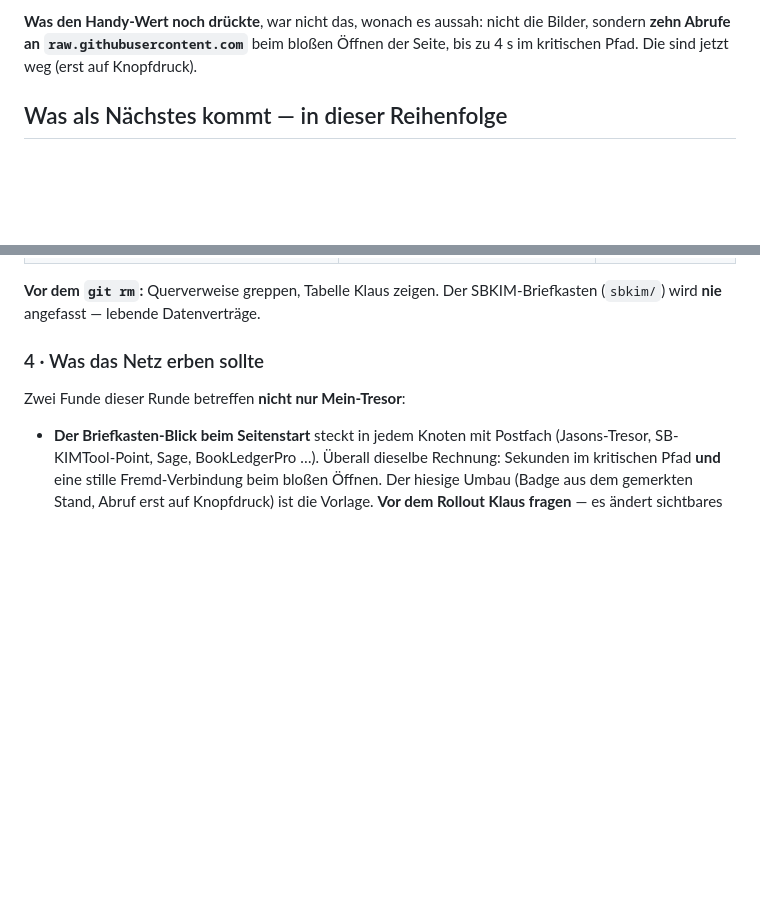
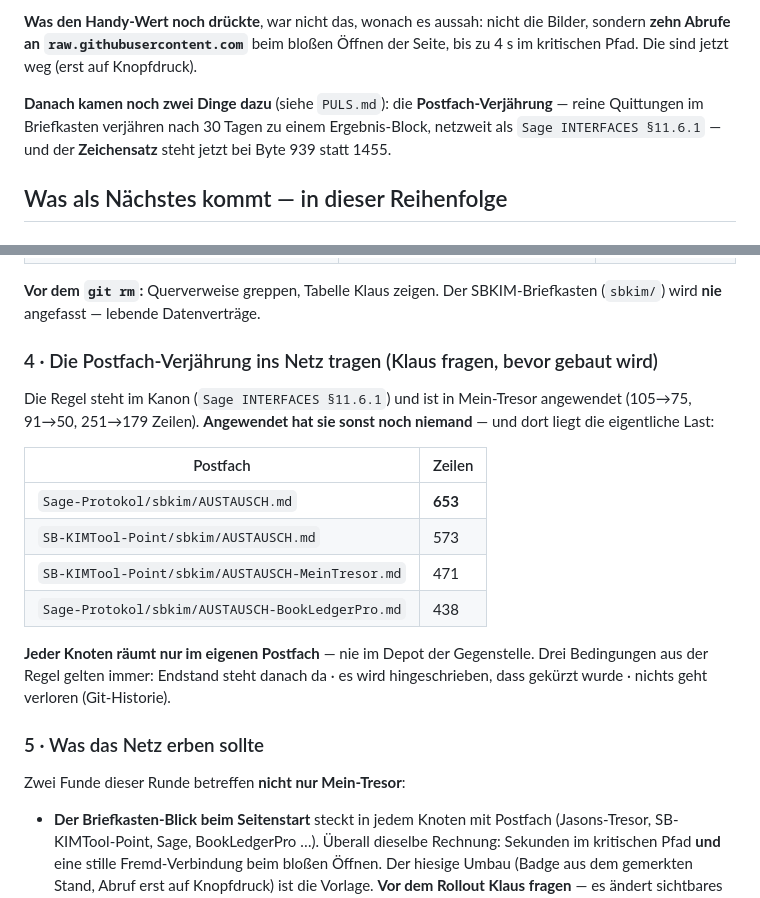
Before and after one commit to lausiklauskn-png/Mein-Tresor, a Markdown page: docs/sessions/BRIEF_beweis-und-entscheidungen.md, 2 parts joined by grey strips. Rendered like a GitHub page; blank space fills up the shorter version.

Commit message:
Brief: Postfach-Verjaehrung als naechster Netz-Schritt aufgenommen (#98)
Claude-Session: https://claude.ai/code/session_01Db6wFByB32rC2jZ7c75eq9

Co-authored-by: Claude <noreply@anthropic.com>

```diff
--- a/docs/sessions/BRIEF_beweis-und-entscheidungen.md
+++ b/docs/sessions/BRIEF_beweis-und-entscheidungen.md
@@ -33,6 +33,10 @@ gemergt, alles gemessen — Einzelheiten im obersten `PULS.md`-Eintrag.
 **Was den Handy-Wert noch drückte**, war nicht das, wonach es aussah: nicht die Bilder,
 sondern **zehn Abrufe an `raw.githubusercontent.com`** beim bloßen Öffnen der Seite, bis zu
 4 s im kritischen Pfad. Die sind jetzt weg (erst auf Knopfdruck).
+
+**Danach kamen noch zwei Dinge dazu** (siehe `PULS.md`): die **Postfach-Verjährung** — reine
+Quittungen im Briefkasten verjähren nach 30 Tagen zu einem Ergebnis-Block, netzweit als
+`Sage INTERFACES §11.6.1` — und der **Zeichensatz** steht jetzt bei Byte 939 statt 1455.
 
 ## Was als Nächstes kommt — in dieser Reihenfolge
 
@@ -77,7 +81,24 @@ aktive Brief und `VORLAGE_BRIEF.md`.
 **Vor dem `git rm`:** Querverweise greppen, Tabelle Klaus zeigen. Der SBKIM-Briefkasten
 (`sbkim/`) wird **nie** angefasst — lebende Datenverträge.
 
-### 4 · Was das Netz erben sollte
+### 4 · Die Postfach-Verjährung ins Netz tragen (Klaus fragen, bevor gebaut wird)
+
+Die Regel steht im Kanon (`Sage INTERFACES §11.6.1`) und ist in Mein-Tresor angewendet
+(105→75, 91→50, 251→179 Zeilen). **Angewendet hat sie sonst noch niemand** — und dort liegt
+die eigentliche Last:
+
+| Postfach | Zeilen |
+|---|---|
+| `Sage-Protokol/sbkim/AUSTAUSCH.md` | **653** |
+| `SB-KIMTool-Point/sbkim/AUSTAUSCH.md` | 573 |
+| `SB-KIMTool-Point/sbkim/AUSTAUSCH-MeinTresor.md` | 471 |
+| `Sage-Protokol/sbkim/AUSTAUSCH-BookLedgerPro.md` | 438 |
+
+**Jeder Knoten räumt nur im eigenen Postfach** — nie im Depot der Gegenstelle. Drei
+Bedingungen aus der Regel gelten immer: Endstand steht danach da · es wird hingeschrieben,
+dass gekürzt wurde · nichts geht verloren (Git-Historie).
+
+### 5 · Was das Netz erben sollte
 
 Zwei Funde dieser Runde betreffen **nicht nur Mein-Tresor**:
 
```
